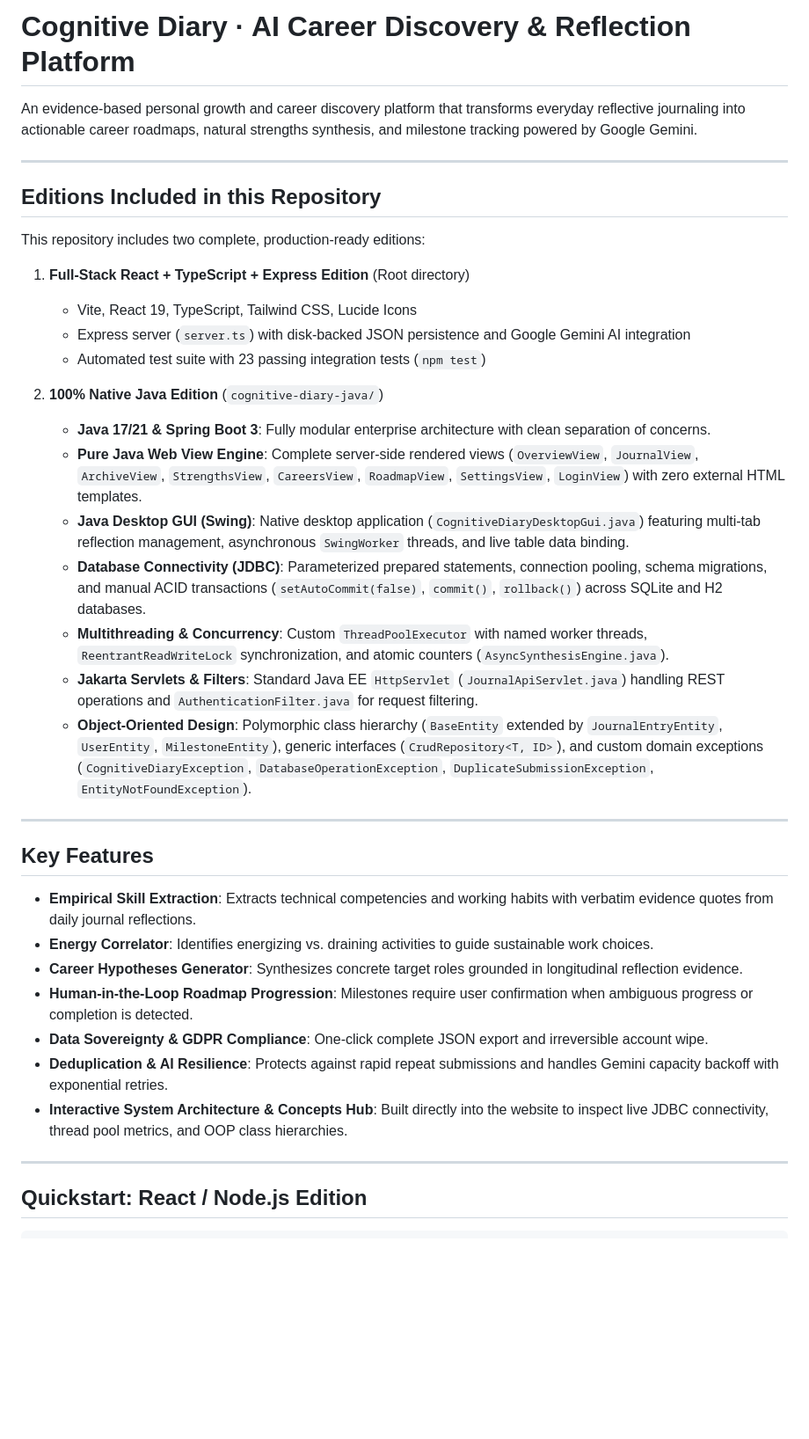
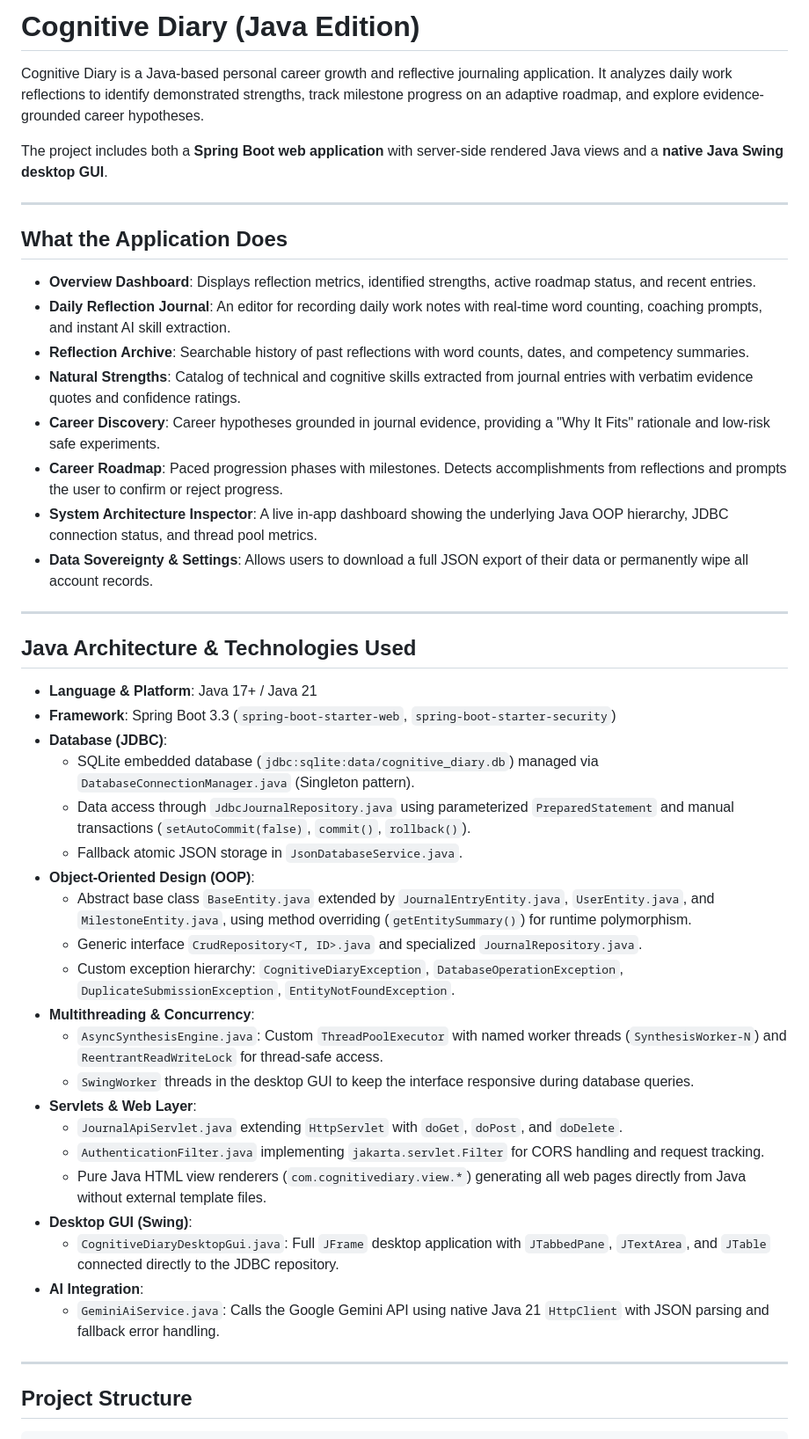
Before and after one commit to Priyanka-0926/Cognitive-Diary, a Markdown page: README.md, the part around one of its changes. Shown at 88% size. Drawn GitHub-style; blank space fills up the shorter version.

```diff
--- a/README.md
+++ b/README.md
@@ -1,40 +1,49 @@
-# Cognitive Diary · AI Career Discovery & Reflection Platform
+# Cognitive Diary (Java Edition)
 
-An evidence-based personal growth and career discovery platform that transforms everyday reflective journaling into actionable career roadmaps, natural strengths synthesis, and milestone tracking powered by Google Gemini.
+Cognitive Diary is a Java-based personal career growth and reflective journaling application. It analyzes daily work reflections to identify demonstrated strengths, track milestone progress on an adaptive roadmap, and explore evidence-grounded career hypotheses.
+
+The project includes both a **Spring Boot web application** with server-side rendered Java views and a **native Java Swing desktop GUI**.
 
 ---
 
-## Editions Included in this Repository
+## What the Application Does
 
-This repository includes two complete, production-ready editions:
-
-1. **Full-Stack React + TypeScript + Express Edition** (Root directory)
-   - Vite, React 19, TypeScript, Tailwind CSS, Lucide Icons
-   - Express server (`server.ts`) with disk-backed JSON persistence and Google Gemini AI integration
-   - Automated test suite with 23 passing integration tests (`npm test`)
-
-2. **100% Native Java Edition** (`cognitive-diary-java/`)
-   - **Java 17/21 & Spring Boot 3**: Fully modular enterprise architecture with clean separation of concerns.
-   - **Pure Java Web View Engine**: Complete server-side rendered views (`OverviewView`, `JournalView`, `ArchiveView`, `StrengthsView`, `CareersView`, `RoadmapView`, `SettingsView`, `LoginView`) with zero external HTML templates.
-   - **Java Desktop GUI (Swing)**: Native desktop application (`CognitiveDiaryDesktopGui.java`) featuring multi-tab reflection management, asynchronous `SwingWorker` threads, and live table data binding.
-   - **Database Connectivity (JDBC)**: Parameterized prepared statements, connection pooling, schema migrations, and manual ACID transactions (`setAutoCommit(false)`, `commit()`, `rollback()`) across SQLite and H2 databases.
-   - **Multithreading & Concurrency**: Custom `ThreadPoolExecutor` with named worker threads, `ReentrantReadWriteLock` synchronization, and atomic counters (`AsyncSynthesisEngine.java`).
-   - **Jakarta Servlets & Filters**: Standard Java EE `HttpServlet` (`JournalApiServlet.java`) handling REST operations and `AuthenticationFilter.java` for request filtering.
-   - **Object-Oriented Design**: Polymorphic class hierarchy (`BaseEntity` extended by `JournalEntryEntity`, `UserEntity`, `MilestoneEntity`), generic interfaces (`CrudRepository<T, ID>`), and custom domain exceptions (`CognitiveDiaryException`, `DatabaseOperationException`, `DuplicateSubmissionException`, `EntityNotFoundException`).
+- **Overview Dashboard**: Displays reflection metrics, identified strengths, active roadmap status, and recent entries.
+- **Daily Reflection Journal**: An editor for recording daily work notes with real-time word counting, coaching prompts, and instant AI skill extraction.
+- **Reflection Archive**: Searchable history of past reflections with word counts, dates, and competency summaries.
+- **Natural Strengths**: Catalog of technical and cognitive skills extracted from journal entries with verbatim evidence quotes and confidence ratings.
+- **Career Discovery**: Career hypotheses grounded in journal evidence, providing a "Why It Fits" rationale and low-risk safe experiments.
+- **Career Roadmap**: Paced progression phases with milestones. Detects accomplishments from reflections and prompts the user to confirm or reject progress.
+- **System Architecture Inspector**: A live in-app dashboard showing the underlying Java OOP hierarchy, JDBC connection status, and thread pool metrics.
+- **Data Sovereignty & Settings**: Allows users to download a full JSON export of their data or permanently wipe all account records.
 
 ---
 
-## Key Features
+## Java Architecture & Technologies Used
 
-- **Empirical Skill Extraction**: Extracts technical competencies and working habits with verbatim evidence quotes from daily journal reflections.
-- **Energy Correlator**: Identifies energizing vs. draining activities to guide sustainable work choices.
-- **Career Hypotheses Generator**: Synthesizes concrete target roles grounded in longitudinal reflection evidence.
-- **Human-in-the-Loop Roadmap Progression**: Milestones require user confirmation when ambiguous progress or completion is detected.
-- **Data Sovereignty & GDPR Compliance**: One-click complete JSON export and irreversible account wipe.
-- **Deduplication & AI Resilience**: Protects against rapid repeat submissions and handles Gemini capacity backoff with exponential retries.
-- **Interactive System Architecture & Concepts Hub**: Built directly into the website to inspect live JDBC connectivity, thread pool metrics, and OOP class hierarchies.
+- **Language & Platform**: Java 17+ / Java 21
+- **Framework**: Spring Boot 3.3 (`spring-boot-starter-web`, `spring-boot-starter-security`)
+- **Database (JDBC)**:
+  - SQLite embedded database (`jdbc:sqlite:data/cognitive_diary.db`) managed via `DatabaseConnectionManager.java` (Singleton pattern).
+  - Data access through `JdbcJournalRepository.java` using parameterized `PreparedStatement` and manual transactions (`setAutoCommit(false)`, `commit()`, `rollback()`).
+  - Fallback atomic JSON storage in `JsonDatabaseService.java`.
+- **Object-Oriented Design (OOP)**:
+  - Abstract base class `BaseEntity.java` extended by `JournalEntryEntity.java`, `UserEntity.java`, and `MilestoneEntity.java`, using method overriding (`getEntitySummary()`) for runtime polymorphism.
+  - Generic interface `CrudRepository<T, ID>.java` and specialized `JournalRepository.java`.
+  - Custom exception hierarchy: `CognitiveDiaryException`, `DatabaseOperationException`, `DuplicateSubmissionException`, `EntityNotFoundException`.
+- **Multithreading & Concurrency**:
+  - `AsyncSynthesisEngine.java`: Custom `ThreadPoolExecutor` with named worker threads (`SynthesisWorker-N`) and `ReentrantReadWriteLock` for thread-safe access.
+  - `SwingWorker` threads in the desktop GUI to keep the interface responsive during database queries.
+- **Servlets & Web Layer**:
+  - `JournalApiServlet.java` extending `HttpServlet` with `doGet`, `doPost`, and `doDelete`.
+  - `AuthenticationFilter.java` implementing `jakarta.servlet.Filter` for CORS handling and request tracking.
+  - Pure Java HTML view renderers (`com.cognitivediary.view.*`) generating all web pages directly from Java without external template files.
+- **Desktop GUI (Swing)**:
+  - `CognitiveDiaryDesktopGui.java`: Full `JFrame` desktop application with `JTabbedPane`, `JTextArea`, and `JTable` connected directly to the JDBC repository.
+- **AI Integration**:
+  - `GeminiAiService.java`: Calls the Google Gemini API using native Java 21 `HttpClient` with JSON parsing and fallback error handling.
 
 ---
 
-## Quickstart: React / Node.js Edition
+## Project Structure
 
```
Also changed, not shown: other parts of README.md (+77 -44 lines).
